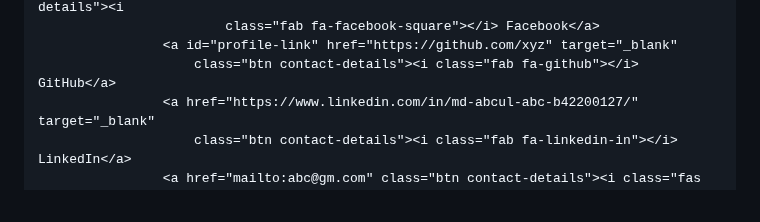
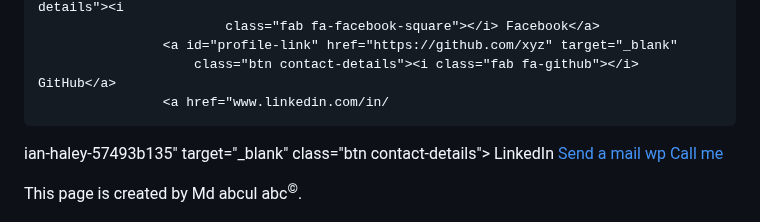
Before and after one commit to iphaley/iphaley.github.io, a Markdown page: README.md, the part around the change. Rendered like a GitHub page.

```diff
--- a/README.md
+++ b/README.md
@@ -173,7 +173,8 @@ p    {color: red;}
                             class="fab fa-facebook-square"></i> Facebook</a>
                     <a id="profile-link" href="https://github.com/xyz" target="_blank"
                         class="btn contact-details"><i class="fab fa-github"></i> GitHub</a>
-                    <a href="https://www.linkedin.com/in/md-abcul-abc-b42200127/" target="_blank"
+                    <a href="www.linkedin.com/in/
+ian-haley-57493b135" target="_blank"
                         class="btn contact-details"><i class="fab fa-linkedin-in"></i> LinkedIn</a>
                     <a href="mailto:abc@gm.com" class="btn contact-details"><i class="fas fa-at"></i> Send
                         a mail</a>
```
